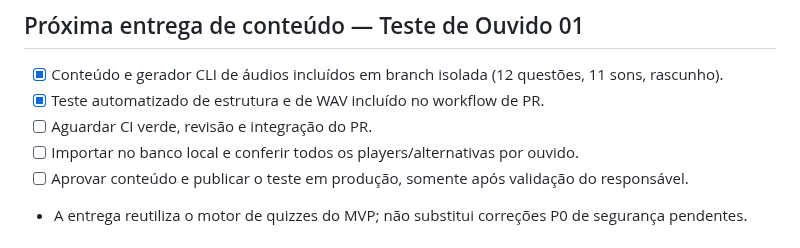
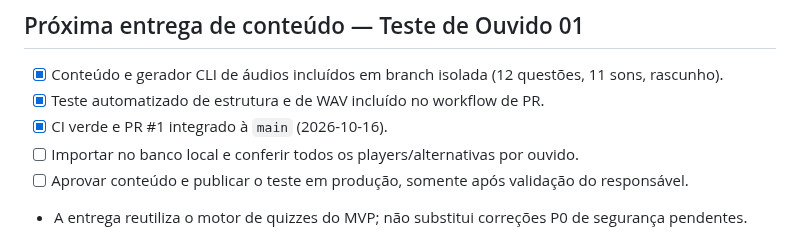
Before and after one commit to kriale-dot/plataforma-soni, a Markdown page: docs/SONI_BACKLOG.md, the part around the change. Rendered like a GitHub page.

Commit message:
docs: registrar CI aprovado e merge do Teste de Ouvido 01

```diff
--- a/docs/SONI_BACKLOG.md
+++ b/docs/SONI_BACKLOG.md
@@ -25,7 +25,7 @@ Funcionalidades e otimizações não bloqueadoras (novos perfis, certificados, g
 
 - [x] Conteúdo e gerador CLI de áudios incluídos em branch isolada (12 questões, 11 sons, rascunho).
 - [x] Teste automatizado de estrutura e de WAV incluído no workflow de PR.
-- [ ] Aguardar CI verde, revisão e integração do PR.
+- [x] CI verde e PR #1 integrado à `main` (2026-10-16).
 - [ ] Importar no banco local e conferir todos os players/alternativas por ouvido.
 - [ ] Aprovar conteúdo e publicar o teste em produção, somente após validação do responsável.
 - A entrega reutiliza o motor de quizzes do MVP; não substitui correções P0 de segurança pendentes.
```
